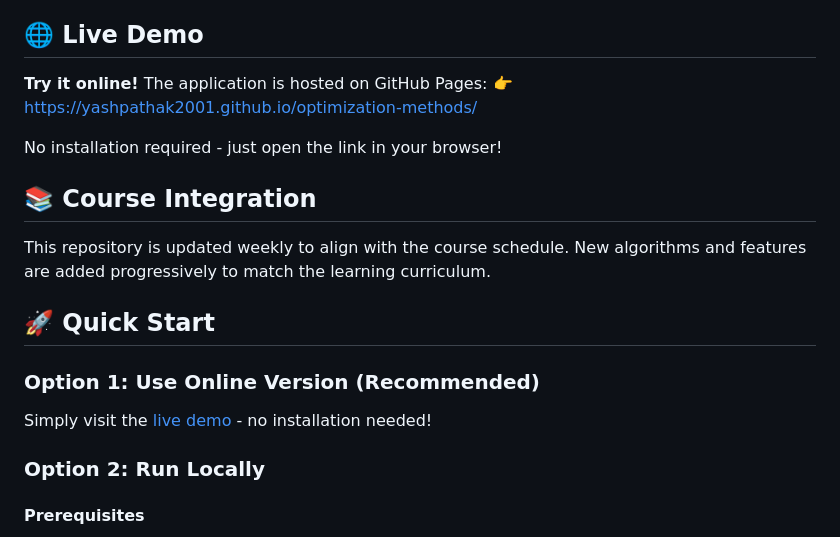
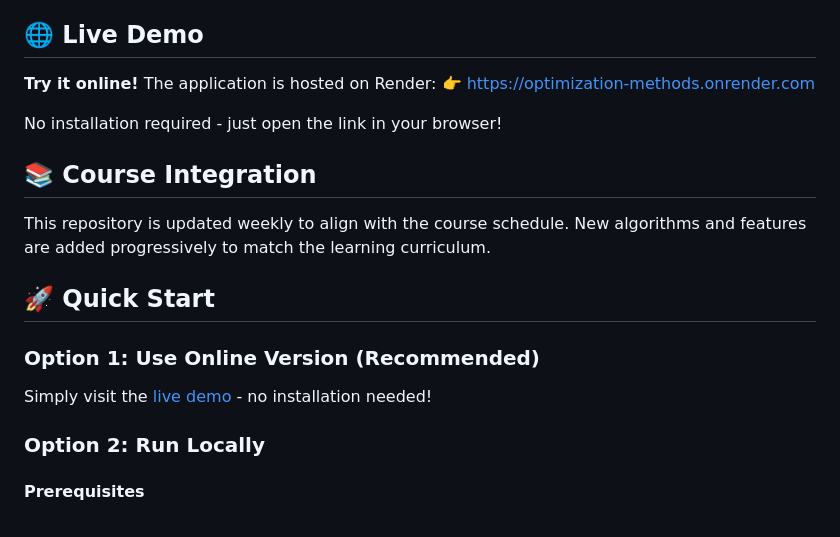
Before and after one commit to yashpathak2001/optimization-methods, a Markdown page: README.md, the part around one of its changes. Drawn GitHub-style.

Commit message:
Change live demo link to Render hosting
Updated live demo link from GitHub Pages to Render.

```diff
--- a/README.md
+++ b/README.md
@@ -23,8 +23,8 @@ An interactive web-based visualization tool for learning and understanding optim
 
 ## 🌐 Live Demo
 
-**Try it online!** The application is hosted on GitHub Pages:
-👉 [https://yashpathak2001.github.io/optimization-methods/](https://yashpathak2001.github.io/optimization-methods/)
+**Try it online!** The application is hosted on Render:
+👉 [https://optimization-methods.onrender.com](https://optimization-methods.onrender.com)
 
 No installation required - just open the link in your browser!
 
```
Also changed, not shown: other parts of README.md (+1 -1 lines).
